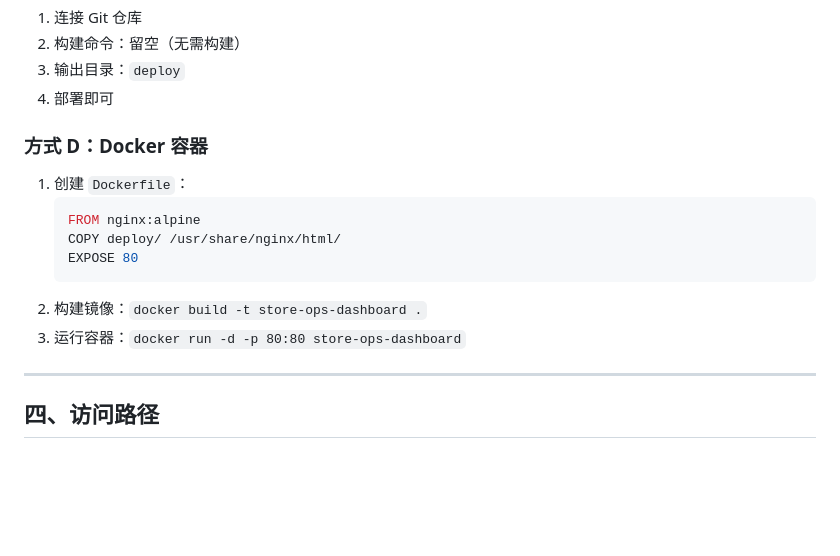
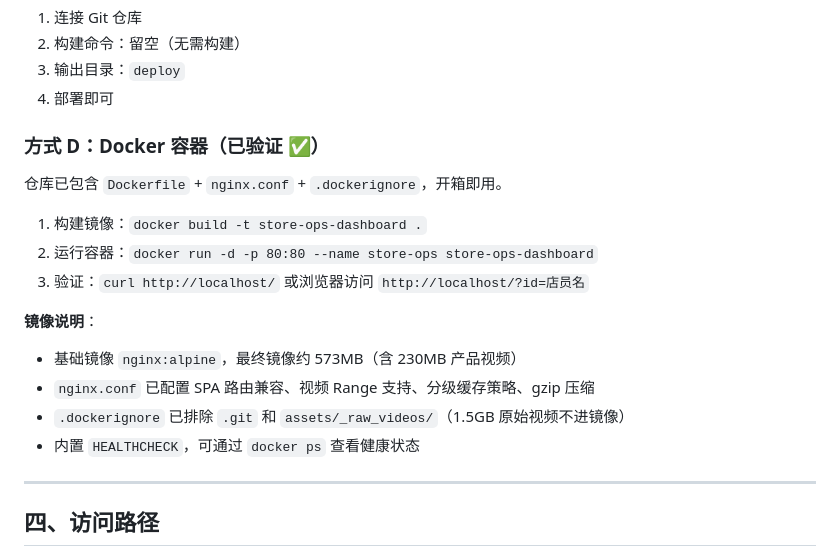
Before and after one commit to hhxg-hj/store-ops-dashboard, a Markdown page: DEPLOY.md, the part around the change. Rendered like a GitHub page; blank space fills up the shorter version.

Commit message:
docs(deploy): DEPLOY.md 方式 D 更新为已验证的完整 Docker 流程

````diff
--- a/DEPLOY.md
+++ b/DEPLOY.md
@@ -73,16 +73,19 @@
 3. 输出目录：`deploy`
 4. 部署即可
 
-### 方式 D：Docker 容器
+### 方式 D：Docker 容器（已验证 ✅）
 
-1. 创建 `Dockerfile`：
-   ```dockerfile
-   FROM nginx:alpine
-   COPY deploy/ /usr/share/nginx/html/
-   EXPOSE 80
-   ```
-2. 构建镜像：`docker build -t store-ops-dashboard .`
-3. 运行容器：`docker run -d -p 80:80 store-ops-dashboard`
+仓库已包含 `Dockerfile` + `nginx.conf` + `.dockerignore`，开箱即用。
+
+1. 构建镜像：`docker build -t store-ops-dashboard .`
+2. 运行容器：`docker run -d -p 80:80 --name store-ops store-ops-dashboard`
+3. 验证：`curl http://localhost/` 或浏览器访问 `http://localhost/?id=店员名`
+
+**镜像说明**：
+- 基础镜像 `nginx:alpine`，最终镜像约 573MB（含 230MB 产品视频）
+- `nginx.conf` 已配置 SPA 路由兼容、视频 Range 支持、分级缓存策略、gzip 压缩
+- `.dockerignore` 已排除 `.git` 和 `assets/_raw_videos/`（1.5GB 原始视频不进镜像）
+- 内置 `HEALTHCHECK`，可通过 `docker ps` 查看健康状态
 
 ---
 
````
